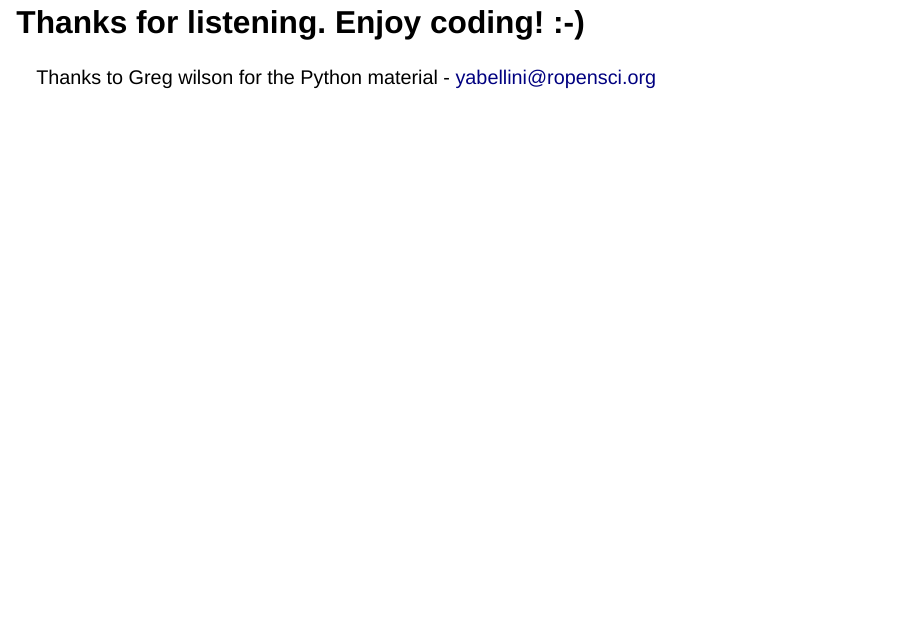
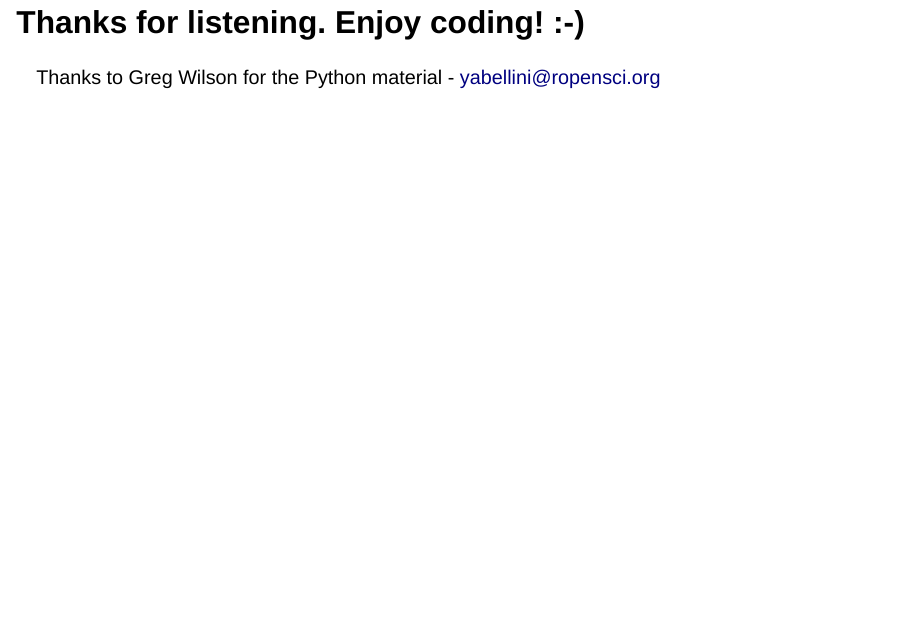
Before and after one commit to yabellini/ols_2023_dev, a Quarto document (index.qmd): page 14 of 14. Rendered offline with R 4.5, knitr and Pandoc in place of Quarto, with nearby package versions; drawn as Slidy slides in place of the format the file asks for.

Commit message:
Fixing Greg's name

```diff
--- a/index.qmd
+++ b/index.qmd
@@ -240,5 +240,5 @@ General material:
 # Thanks for listening. Enjoy coding! :-)
 
 ::: footer
-Thanks to Greg wilson for the Python material - yabellini@ropensci.org
+Thanks to Greg Wilson for the Python material - yabellini@ropensci.org
 :::
```
Also changed, not shown: index.html.
